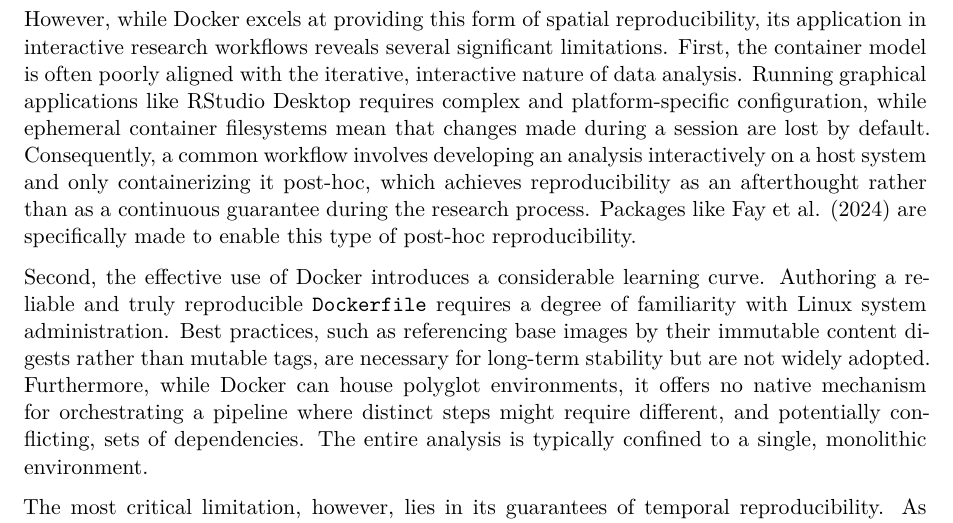
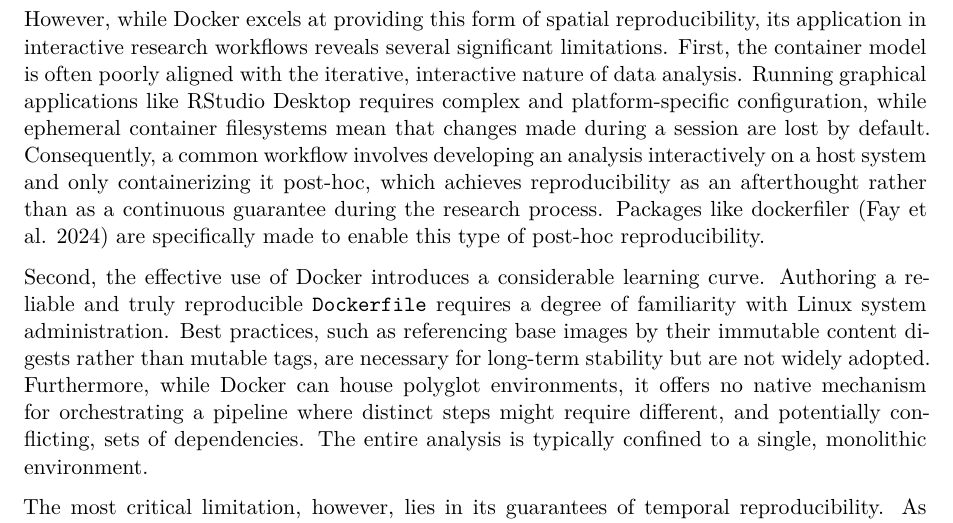
Before and after one commit to b-rodrigues/rix_paper, a Quarto document (paper.qmd): part of page 4 of 22, cut so that both start at the same text. Rendered offline with R 4.5, knitr and Pandoc in place of Quarto, then LaTeX, with nearby package versions; drawn as R Markdown's standard PDF in place of the format the file asks for.

Commit message:
Update paper.qmd

```diff
--- a/paper.qmd
+++ b/paper.qmd
@@ -271,8 +271,8 @@ ephemeral container filesystems mean that changes made during a session are lost
 by default. Consequently, a common workflow involves developing an analysis
 interactively on a host system and only containerizing it post-hoc, which
 achieves reproducibility as an afterthought rather than as a continuous
-guarantee during the research process. Packages like @dockerfiler are specifically
-made to enable this type of post-hoc reproducibility.
+guarantee during the research process. Packages like [dockerfiler]{.pkg}
+[@dockerfiler] are specifically made to enable this type of post-hoc reproducibility.
 
 Second, the effective use of [Docker]{.pkg} introduces a considerable learning
 curve. Authoring a reliable and truly reproducible `Dockerfile` requires a
```
Also changed, not shown: paper.qmd (4 more changed lines).
